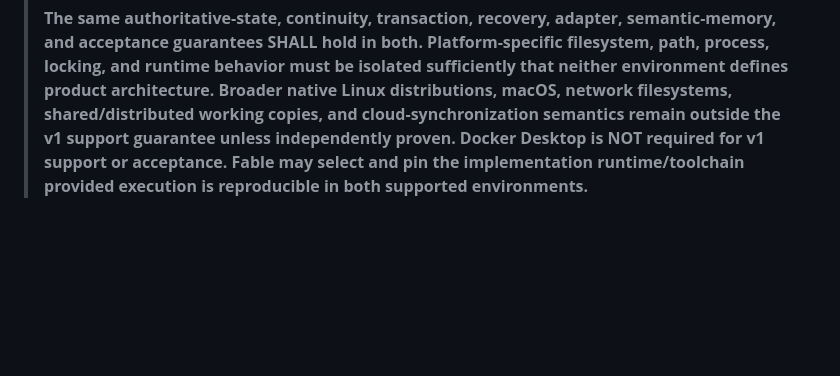
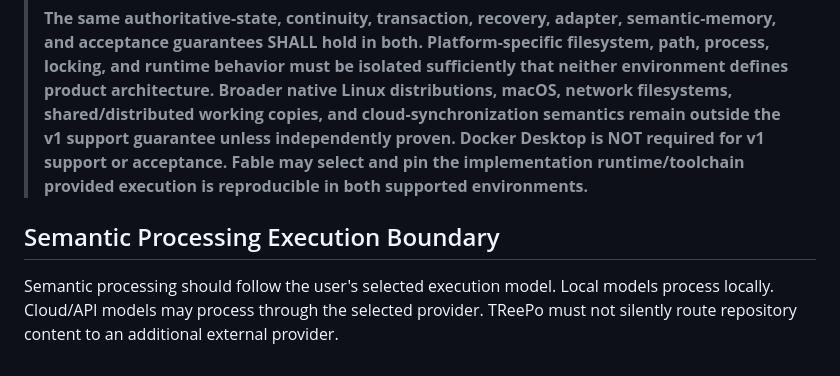
Before and after one commit to Justinhubbard37/TReePo-Universal-Repository-Harness, a Markdown page: docs/governance/Authoritative-Decision-Extracts.md, the part around the change. GitHub-like rendering; blank space fills up the shorter version.

Commit message:
docs: lock semantic processing execution boundary

```diff
--- a/docs/governance/Authoritative-Decision-Extracts.md
+++ b/docs/governance/Authoritative-Decision-Extracts.md
@@ -30,3 +30,7 @@ The following BLD decisions are current locked authority within the Director-acc
 > 2. **Ubuntu Linux under WSL2 using a repository stored inside the Linux filesystem with Git.**
 >
 > **The same authoritative-state, continuity, transaction, recovery, adapter, semantic-memory, and acceptance guarantees SHALL hold in both. Platform-specific filesystem, path, process, locking, and runtime behavior must be isolated sufficiently that neither environment defines product architecture. Broader native Linux distributions, macOS, network filesystems, shared/distributed working copies, and cloud-synchronization semantics remain outside the v1 support guarantee unless independently proven. Docker Desktop is NOT required for v1 support or acceptance. Fable may select and pin the implementation runtime/toolchain provided execution is reproducible in both supported environments.**
+
+## Semantic Processing Execution Boundary
+
+Semantic processing should follow the user's selected execution model. Local models process locally. Cloud/API models may process through the selected provider. TReePo must not silently route repository content to an additional external provider.
```
